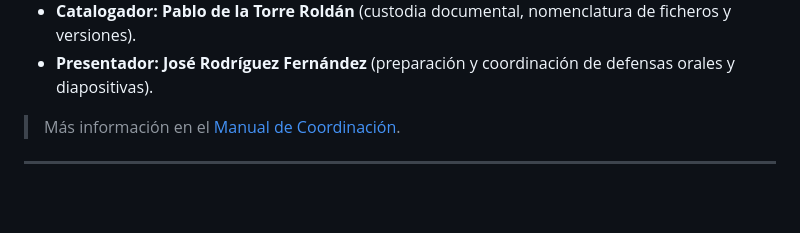
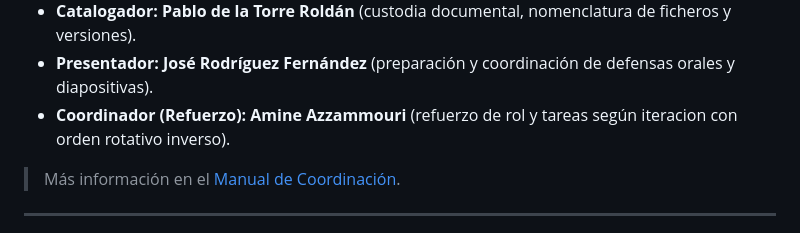
Before and after one commit to jxliian/dgp-mda-2627, a Markdown page: README.md, the part around the change. Rendered like a GitHub page; blank space fills up the shorter version.

Commit message:
Update coordinator role description in README

```diff
--- a/README.md
+++ b/README.md
@@ -95,6 +95,7 @@ El equipo **CLENCH Software Development** está compuesto por **6 integrantes**:
 - **Moderador:** **Pablo Hernández Ibáñez** (dinamización de reuniones, gestión de turnos y soporte en actas).
 - **Catalogador:** **Pablo de la Torre Roldán** (custodia documental, nomenclatura de ficheros y versiones).
 - **Presentador:** **José Rodríguez Fernández** (preparación y coordinación de defensas orales y diapositivas).
+- **Coordinador (Refuerzo):** **Amine Azzammouri** (refuerzo de rol y tareas según iteracion con orden rotativo inverso).
 
 > Más información en el [Manual de Coordinación](docs/dgp/manual_coordinacion/MANUAL_DE_COORDINACION.md).
 
```
